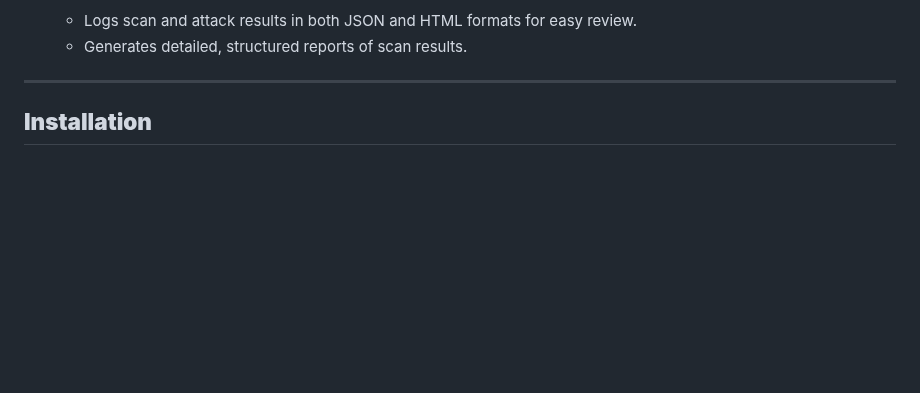
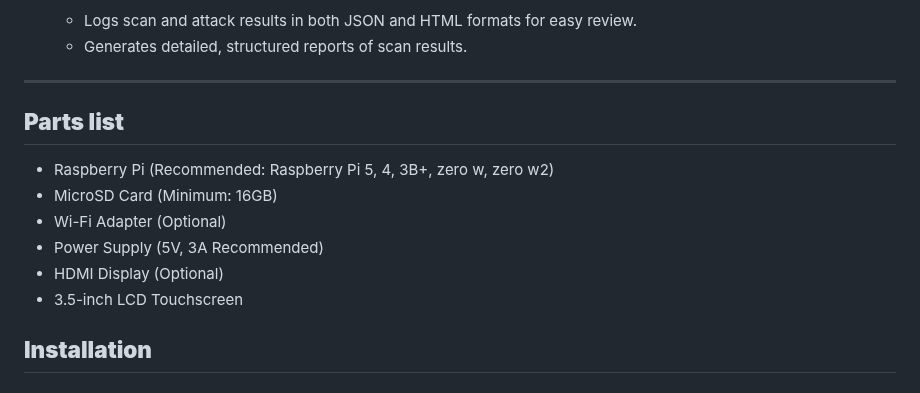
Before and after one commit to ia-usgs/Xeno, a Markdown page: README.md, the part around the change. GitHub-like rendering; blank space fills up the shorter version.

```diff
--- a/README.md
+++ b/README.md
@@ -39,6 +39,13 @@ reddit link: https://www.reddit.com/r/xenowificompanion/s/Yu8tJWnRLq
   - Generates detailed, structured reports of scan results.
 
 ---
+## **Parts list**
+  - Raspberry Pi (Recommended: Raspberry Pi 5, 4, 3B+, zero w, zero w2)
+  - MicroSD Card (Minimum: 16GB)
+  - Wi-Fi Adapter (Optional)
+  - Power Supply (5V, 3A Recommended)
+  - HDMI Display (Optional)
+  - 3.5-inch LCD Touchscreen
 
 ## **Installation**
 
```
